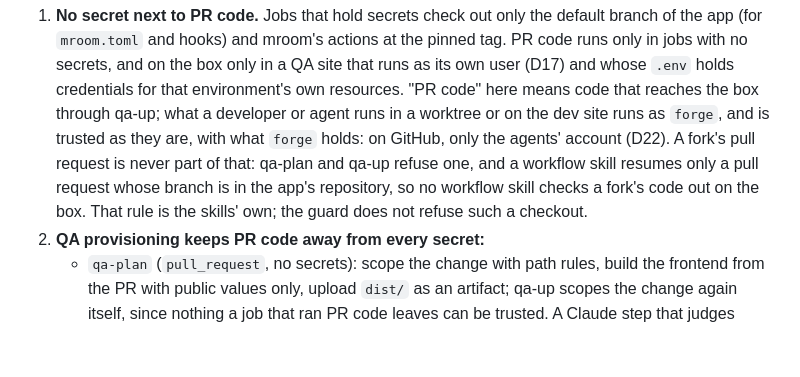
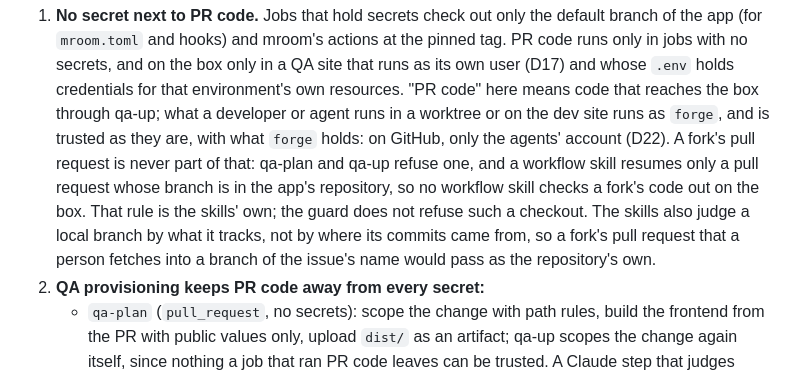
Before and after one commit to milroyfraser/mroom, a Markdown page: docs/design.md, the part around the change. Drawn GitHub-style; blank space fills up the shorter version.

Commit message:
fix(skills): stop at a branch of the issue's name that is not the repository's own
deliver's Resume now states its test first, works on a branch only when it is the repository's
own, and stops for a person when a branch of the issue's name, in a worktree or not, is not known
to be: going on would make the agent improvise around a branch that already exists. A PR's local
branch is worked on only after the same test. implement's existing-branch case stops the same way.
Design 8.1 says the test reads what a branch tracks, not where its commits came from.

Co-Authored-By: Claude Opus 5.5 <noreply@anthropic.com>
Claude-Session: https://claude.ai/code/session_01EMJjoqCXt1zFJtt6auHZFZ

```diff
--- a/docs/design.md
+++ b/docs/design.md
@@ -473,7 +473,9 @@ Invariants, each with a test:
    holds: on GitHub, only the agents' account (D22). A fork's pull request is never part of that: qa-plan and
    qa-up refuse one, and a workflow skill resumes only a pull request whose branch is in the app's repository,
    so no workflow skill checks a fork's code out on the box. That rule is the skills' own; the guard does not
-   refuse such a checkout.
+   refuse such a checkout. The skills also judge a local branch by what it tracks, not by where its commits came
+   from, so a fork's pull request that a person fetches into a branch of the issue's name would pass as the
+   repository's own.
 2. **QA provisioning keeps PR code away from every secret:**
    - `qa-plan` (`pull_request`, no secrets): scope the change with path rules, build the frontend from the PR with
      public values only, upload `dist/` as an artifact; qa-up scopes the change again itself, since nothing a job
```
Also changed, not shown: 2 other files.
